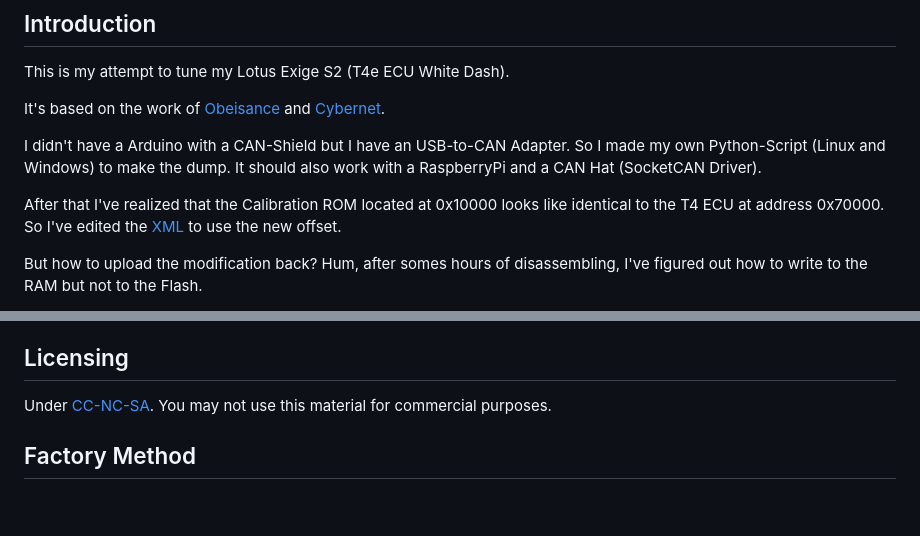
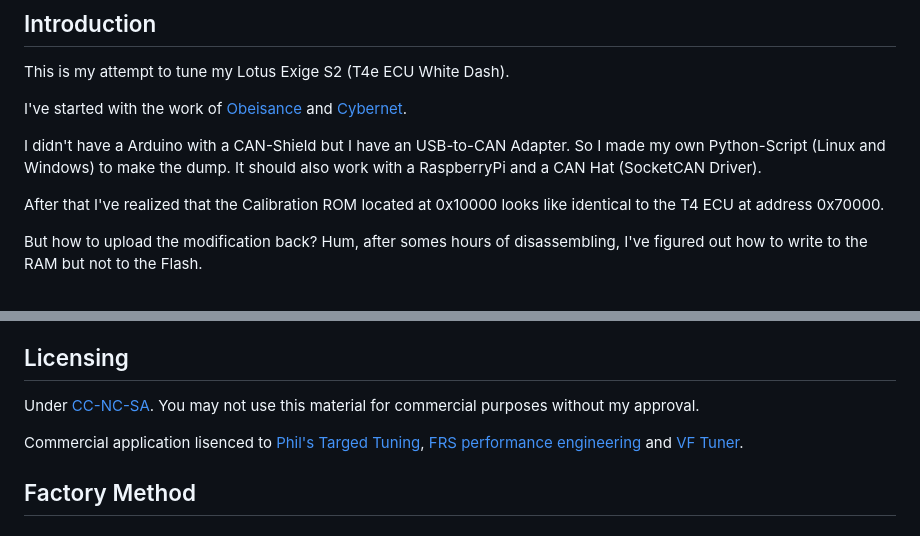
Before and after one commit to Alcantor/LotusECU-T4e, a Markdown page: README.md, 2 parts joined by grey strips. Rendered like a GitHub page; blank space fills up the shorter version.

```diff
--- a/README.md
+++ b/README.md
@@ -8,7 +8,7 @@
 
 This is my attempt to tune my Lotus Exige S2 (T4e ECU White Dash).
 
-It's based on the work of [Obeisance] and [Cybernet].
+I've started with the work of [Obeisance] and [Cybernet].
 
 [Obeisance]: https://www.lotustalk.com/threads/daft-disassembly.352193/
 [Cybernet]: https://www.lotustalk.com/threads/t4e-ecu-editor-preview.372258/
@@ -18,8 +18,7 @@ So I made my own Python-Script (Linux and Windows) to make the dump. It should
 also work with a RaspberryPi and a CAN Hat (SocketCAN Driver).
 
 After that I've realized that the Calibration ROM located at 0x10000 looks like
-identical to the T4 ECU at address 0x70000. So I've edited the [XML] to use the
-new offset.
+identical to the T4 ECU at address 0x70000.
 
 But how to upload the modification back? Hum, after somes hours of disassembling,
 I've figured out how to write to the RAM but not to the Flash.
@@ -50,9 +49,16 @@ one in miles and I needed to display kilometers. See folder [cluster-black].
 
 ## Licensing
 
-Under [CC-NC-SA]. You may not use this material for commercial purposes.
+Under [CC-NC-SA]. You may not use this material for commercial purposes without my approval.
 
 [CC-NC-SA]: https://creativecommons.org/licenses/by-nc-sa/4.0/
+
+Commercial application lisenced to [Phil's Targed Tuning], [FRS performance engineering]
+and [VF Tuner].
+
+[Phil's Targed Tuning]: https://targedtuning.ch
+[FRS performance engineering]: https://www.fujiirs.com
+[VF Tuner]: https://vftuner.com/
 
 ## Factory Method
 
```
Also changed, not shown: documentation/OBD/Lotus OBD Codes/Mode3B-VIN.png (added), 15 other files.
